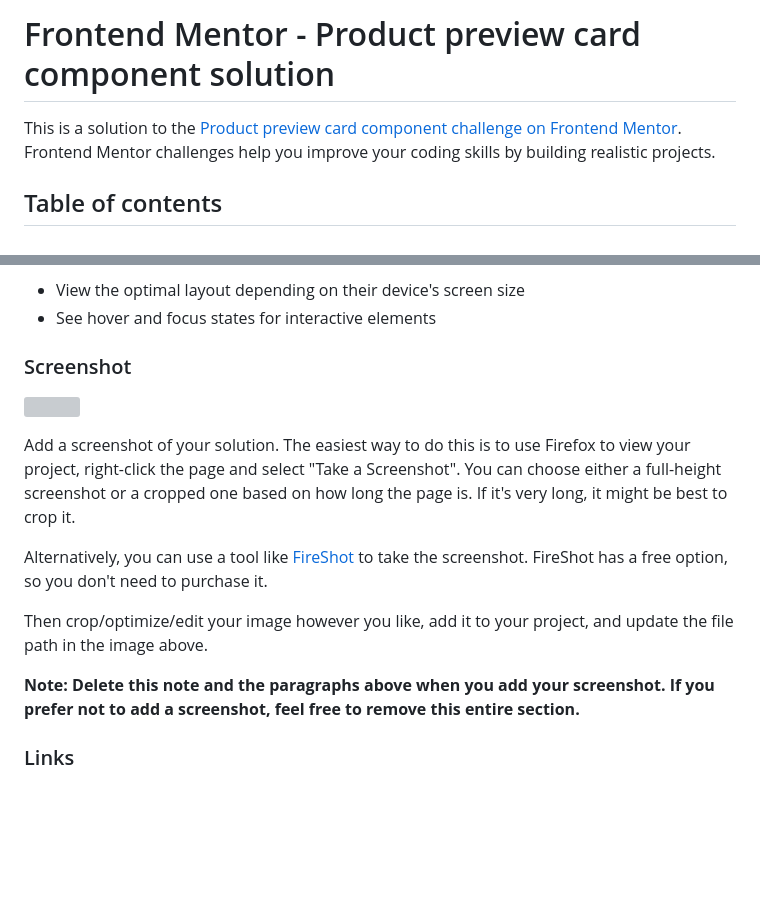
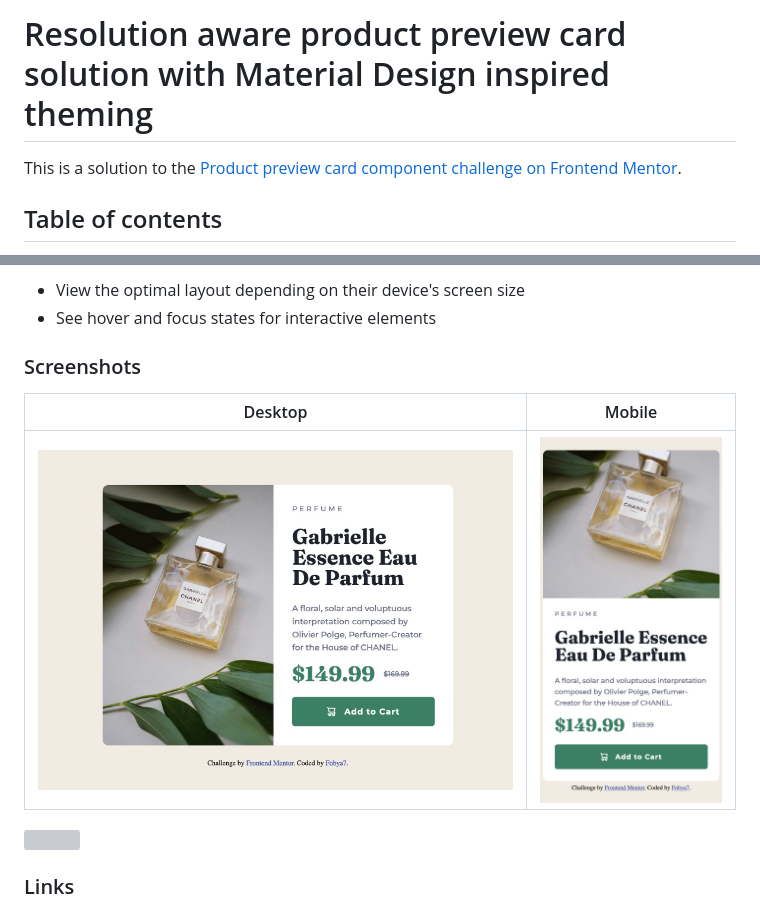
Before and after one commit to zofia-mm/product-preview-card-component-main, a Markdown page: README.md, 2 parts joined by grey strips. Rendered like a GitHub page; pictures changed too: screenshot-desktop.jpeg (added), screenshot-mobile.jpeg (added); blank space fills up the shorter version; grey boxes are pictures that could not be loaded.

Commit message:
working on README.md

```diff
--- a/README.md
+++ b/README.md
@@ -1,6 +1,6 @@
-# Frontend Mentor - Product preview card component solution
+# Resolution aware product preview card solution with Material Design inspired theming
 
-This is a solution to the [Product preview card component challenge on Frontend Mentor](https://www.frontendmentor.io/challenges/product-preview-card-component-GO7UmttRfa). Frontend Mentor challenges help you improve your coding skills by building realistic projects.
+This is a solution to the [Product preview card component challenge on Frontend Mentor](https://www.frontendmentor.io/challenges/product-preview-card-component-GO7UmttRfa).
 
 ## Table of contents
 
@@ -27,5 +27,5 @@ Users should be able to:
 - View the optimal layout depending on their device's screen size
 - See hover and focus states for interactive elements
 
-### Screenshot
+### Screenshots
 
@@ -33,11 +32,11 @@ Users should be able to:
 
-Add a screenshot of your solution. The easiest way to do this is to use Firefox to view your project, right-click the page and select "Take a Screenshot". You can choose either a full-height screenshot or a cropped one based on how long the page is. If it's very long, it might be best to crop it.
+Desktop | Mobile
+---     | ---
+![](./screenshot-desktop.jpeg) | ![](./screenshot-mobile.jpeg)
 
-Alternatively, you can use a tool like [FireShot](https://getfireshot.com/) to take the screenshot. FireShot has a free option, so you don't need to purchase it.
 
-Then crop/optimize/edit your image however you like, add it to your project, and update the file path in the image above.
+<img scr="screenshot-desktop.jpeg">
 
-**Note: Delete this note and the paragraphs above when you add your screenshot. If you prefer not to add a screenshot, feel free to remove this entire section.**
 
 ### Links
 
```
Also changed, not shown: other parts of README.md (+0 -1 lines), design/CHALLENGE.md (renamed from CHALLENGE.md), design/style-guide.md (renamed from style-guide.md).
